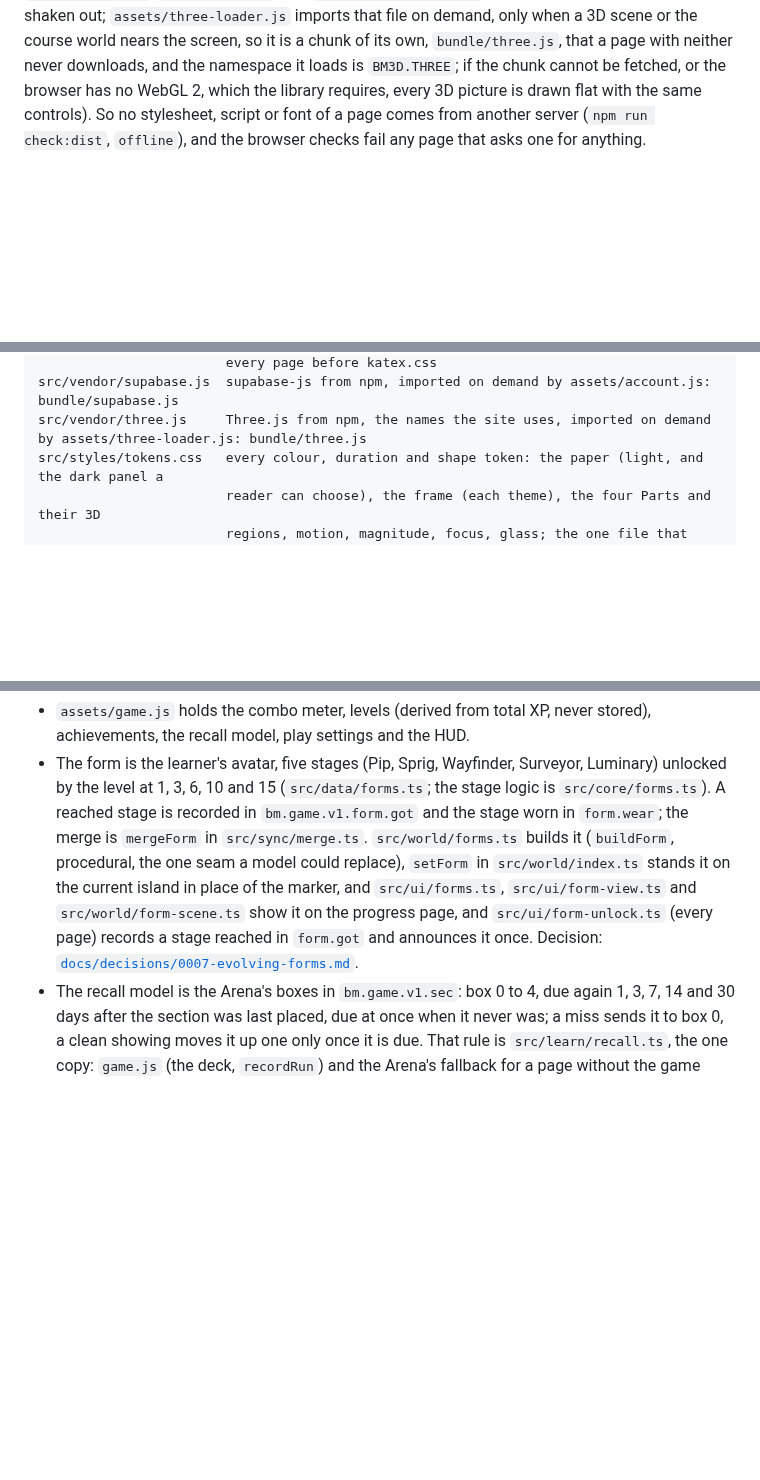
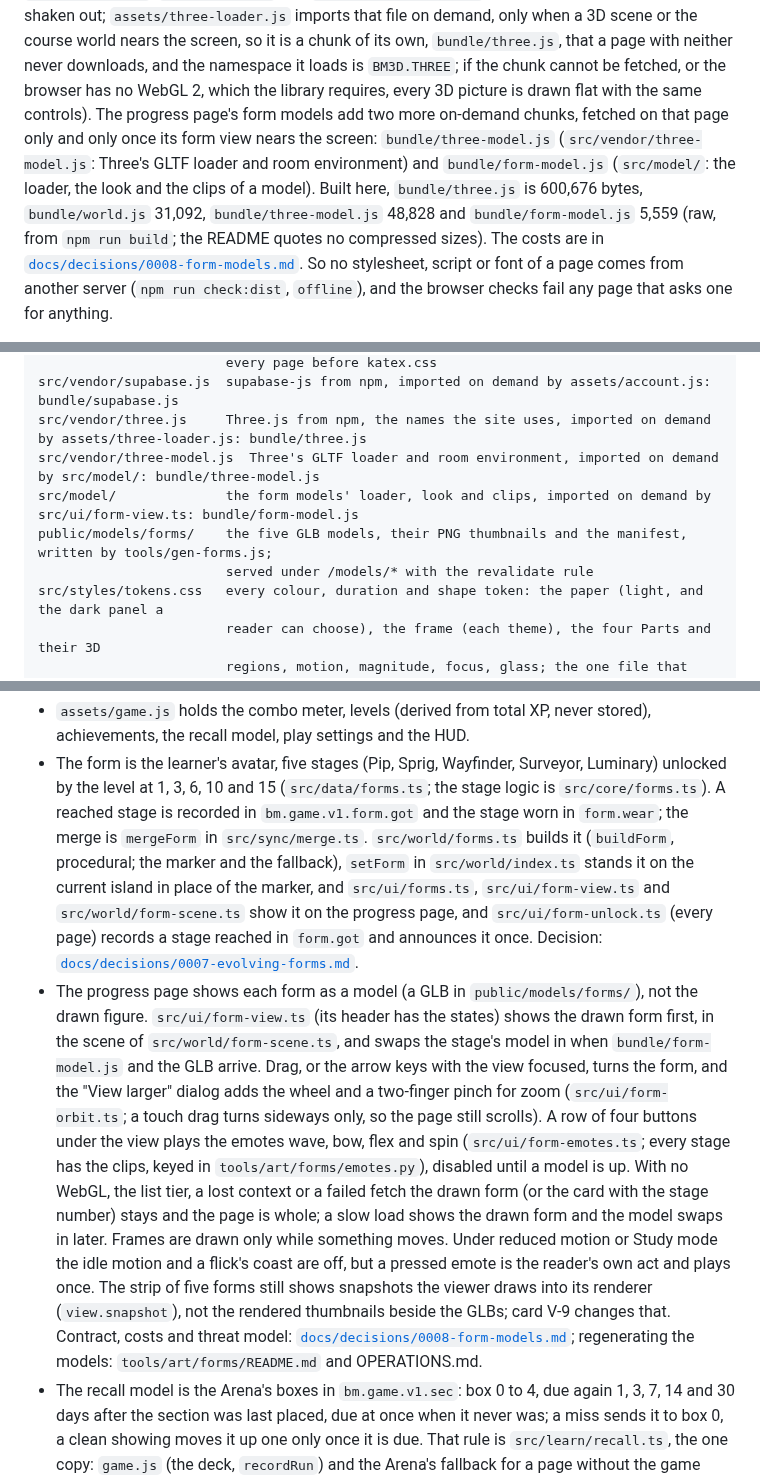
Before and after one commit to SophanaSok/basic-mathematics, a Markdown page: README.md, 3 parts joined by grey strips. GitHub-like rendering; blank space fills up the shorter version.

```diff
--- a/README.md
+++ b/README.md
@@ -325,7 +325,14 @@ library is shaken out; `assets/three-loader.js` imports that file on demand, onl
 course world nears the screen, so it is a chunk of its own, `bundle/three.js`, that a page with
 neither never downloads, and the namespace it loads is `BM3D.THREE`; if the chunk cannot be
 fetched, or the browser has no WebGL 2, which the library requires, every 3D picture is drawn
-flat with the same controls). So no stylesheet, script or font of a page comes from another
+flat with the same controls). The progress page's form models add two more on-demand chunks,
+fetched on that page only and only once its form view nears the screen: `bundle/three-model.js`
+(`src/vendor/three-model.js`: Three's GLTF loader and room environment) and
+`bundle/form-model.js` (`src/model/`: the loader, the look and the clips of a model). Built
+here, `bundle/three.js` is 600,676 bytes, `bundle/world.js` 31,092, `bundle/three-model.js`
+48,828 and `bundle/form-model.js` 5,559 (raw, from `npm run build`; the README quotes no
+compressed sizes). The costs are in
+[`docs/decisions/0008-form-models.md`](docs/decisions/0008-form-models.md). So no stylesheet, script or font of a page comes from another
 server (`npm run check:dist`, `offline`), and the browser checks fail any page that asks one for
 anything.
 
@@ -374,6 +381,10 @@ src/vendor/fonts.css    Inter, Newsreader and Bricolage Grotesque from the fonts
                         every page before katex.css
 src/vendor/supabase.js  supabase-js from npm, imported on demand by assets/account.js: bundle/supabase.js
 src/vendor/three.js     Three.js from npm, the names the site uses, imported on demand by assets/three-loader.js: bundle/three.js
+src/vendor/three-model.js  Three's GLTF loader and room environment, imported on demand by src/model/: bundle/three-model.js
+src/model/              the form models' loader, look and clips, imported on demand by src/ui/form-view.ts: bundle/form-model.js
+public/models/forms/    the five GLB models, their PNG thumbnails and the manifest, written by tools/gen-forms.js;
+                        served under /models/* with the revalidate rule
 src/styles/tokens.css   every colour, duration and shape token: the paper (light, and the dark panel a
                         reader can choose), the frame (each theme), the four Parts and their 3D
                         regions, motion, magnitude, focus, glass; the one file that defines a colour
@@ -828,10 +840,26 @@ The files:
 - The form is the learner's avatar, five stages (Pip, Sprig, Wayfinder, Surveyor, Luminary) unlocked
   by the level at 1, 3, 6, 10 and 15 (`src/data/forms.ts`; the stage logic is `src/core/forms.ts`).
   A reached stage is recorded in `bm.game.v1.form.got` and the stage worn in `form.wear`; the merge
-  is `mergeForm` in `src/sync/merge.ts`. `src/world/forms.ts` builds it (`buildForm`, procedural, the
-  one seam a model could replace), `setForm` in `src/world/index.ts` stands it on the current island
+  is `mergeForm` in `src/sync/merge.ts`. `src/world/forms.ts` builds it (`buildForm`, procedural; the marker and the fallback), `setForm` in `src/world/index.ts` stands it on the current island
   in place of the marker, and `src/ui/forms.ts`, `src/ui/form-view.ts` and `src/world/form-scene.ts`
   show it on the progress page, and `src/ui/form-unlock.ts` (every page) records a stage reached in `form.got` and announces it once. Decision: [`docs/decisions/0007-evolving-forms.md`](docs/decisions/0007-evolving-forms.md).
+- The progress page shows each form as a model (a GLB in `public/models/forms/`), not the drawn
+  figure. `src/ui/form-view.ts` (its header has the states) shows the drawn form first, in the
+  scene of `src/world/form-scene.ts`, and swaps the stage's model in when `bundle/form-model.js`
+  and the GLB arrive. Drag, or the arrow keys with the view focused, turns the form, and the
+  "View larger" dialog adds the wheel and a two-finger pinch for zoom (`src/ui/form-orbit.ts`; a
+  touch drag turns sideways only, so the page still scrolls). A row of four buttons under the
+  view plays the emotes wave, bow, flex and spin (`src/ui/form-emotes.ts`; every stage has the
+  clips, keyed in `tools/art/forms/emotes.py`), disabled until a model is up. With no WebGL, the
+  list tier, a lost context or a failed fetch the drawn form (or the card with the stage number)
+  stays and the page is whole; a slow load shows the drawn form and the model swaps in later.
+  Frames are drawn only while something moves. Under reduced motion or Study mode the idle
+  motion and a flick's coast are off, but a pressed emote is the reader's own act and plays
+  once. The strip of five forms still shows snapshots the viewer draws into its renderer
+  (`view.snapshot`), not the rendered thumbnails beside the GLBs; card V-9 changes that.
+  Contract, costs and threat model:
+  [`docs/decisions/0008-form-models.md`](docs/decisions/0008-form-models.md); regenerating the
+  models: `tools/art/forms/README.md` and OPERATIONS.md.
 - The recall model is the Arena's boxes in `bm.game.v1.sec`: box 0 to 4, due again 1, 3, 7, 14
   and 30 days after the section was last placed, due at once when it never was; a miss sends it
   to box 0, a clean showing moves it up one only once it is due. That rule is
```
Also changed, not shown: other parts of README.md (+6 -0 lines), OPERATIONS.md (+31 -0 lines).
